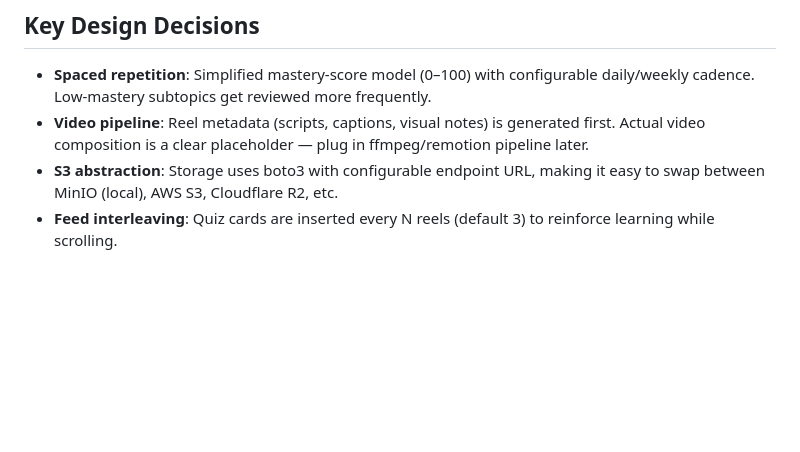
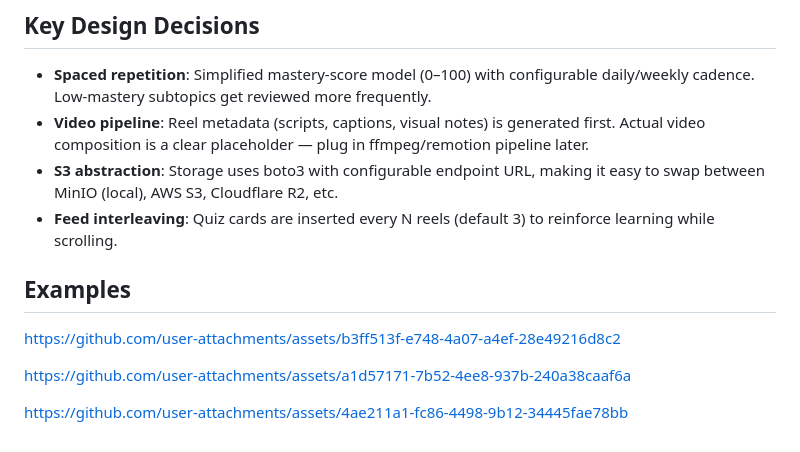
Before and after one commit to raiiinnnn/HackTheEast, a Markdown page: README.md, the part around the change. Rendered like a GitHub page; blank space fills up the shorter version.

Commit message:
Video examples

```diff
--- a/README.md
+++ b/README.md
@@ -145,3 +145,11 @@ All functions fall back to local stub generators if the API is unavailable, enab
 - **Video pipeline**: Reel metadata (scripts, captions, visual notes) is generated first. Actual video composition is a clear placeholder — plug in ffmpeg/remotion pipeline later.
 - **S3 abstraction**: Storage uses boto3 with configurable endpoint URL, making it easy to swap between MinIO (local), AWS S3, Cloudflare R2, etc.
 - **Feed interleaving**: Quiz cards are inserted every N reels (default 3) to reinforce learning while scrolling.
+
+## Examples
+
+https://github.com/user-attachments/assets/b3ff513f-e748-4a07-a4ef-28e49216d8c2
+
+https://github.com/user-attachments/assets/a1d57171-7b52-4ee8-937b-240a38caaf6a
+
+https://github.com/user-attachments/assets/4ae211a1-fc86-4498-9b12-34445fae78bb
```
